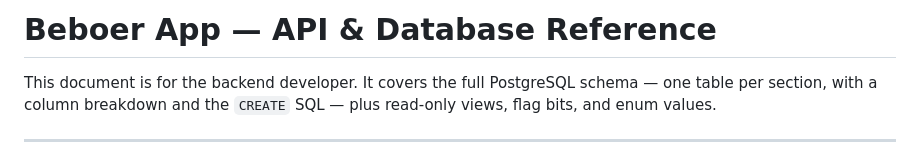
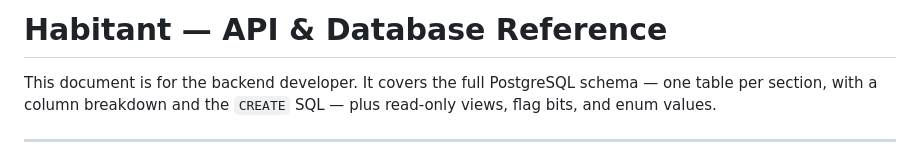
Before and after one commit to adbir/habitant, a Markdown page: README.md, the part around the change. Rendered like a GitHub page.

Commit message:
Rename project from Beboer to Habitant

```diff
--- a/README.md
+++ b/README.md
@@ -1,4 +1,4 @@
-# Beboer App — API & Database Reference
+# Habitant — API & Database Reference
 
 This document is for the backend developer. It covers the full PostgreSQL schema — one table per section, with a column breakdown and the `CREATE` SQL — plus read-only views, flag bits, and enum values.
 
```
